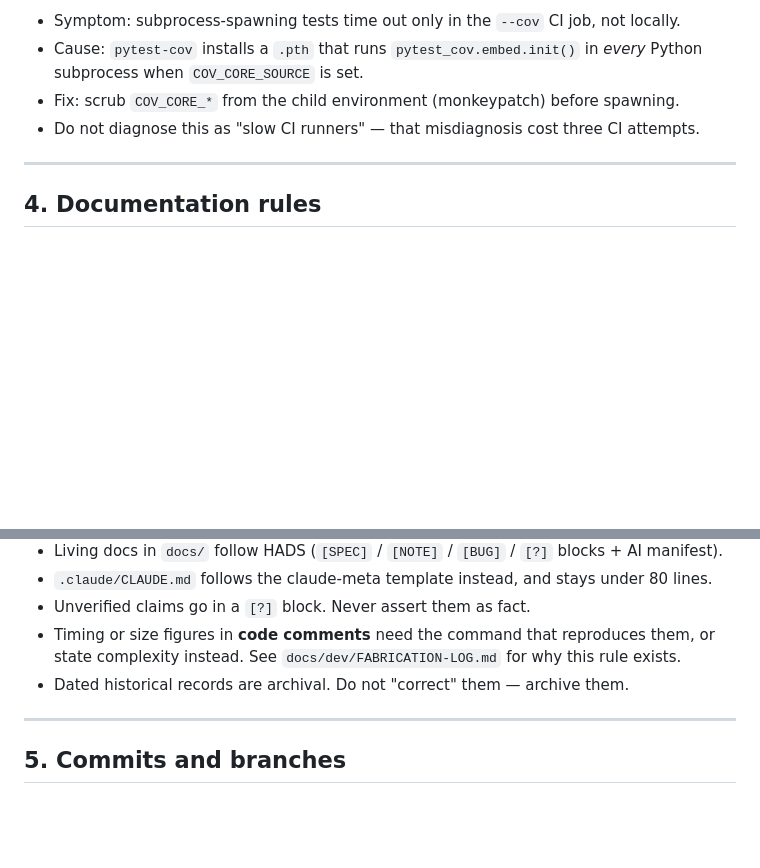
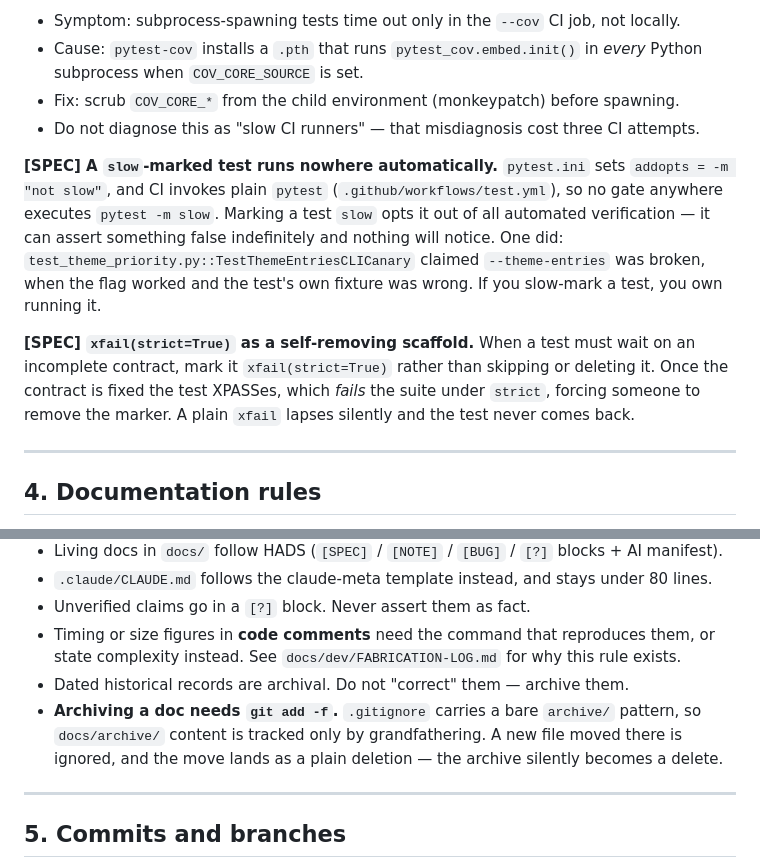
Before and after one commit to apassuello/crossword-helper, a Markdown page: CONTRIBUTING.md, 2 parts joined by grey strips. Rendered like a GitHub page; blank space fills up the shorter version.

Commit message:
docs: promote two distilled rules into CONTRIBUTING
From the docs-overhaul handoff log, at branch end.

- A slow-marked test runs nowhere automatically: pytest.ini deselects slow and
  CI invokes plain pytest, so nothing executes -m slow. That is how the
  --theme-entries canary asserted a false claim about a working feature
  indefinitely. Marking a test slow opts it out of all verification.
- xfail(strict=True) as a self-removing scaffold: once the contract is fixed
  the test XPASSes and fails the suite, forcing marker removal. A plain xfail
  lapses silently.
- Archiving a doc needs git add -f: .gitignore carries a bare archive/ pattern,
  so a file moved into docs/archive/ is ignored and the move lands as a plain
  deletion.

```diff
--- a/CONTRIBUTING.md
+++ b/CONTRIBUTING.md
@@ -59,6 +59,18 @@ Markers registered in `pytest.ini`: `slow`, `integration`, `unit`.
 - Fix: scrub `COV_CORE_*` from the child environment (monkeypatch) before spawning.
 - Do not diagnose this as "slow CI runners" — that misdiagnosis cost three CI attempts.
 
+**[SPEC] A `slow`-marked test runs nowhere automatically.** `pytest.ini` sets
+`addopts = -m "not slow"`, and CI invokes plain `pytest` (`.github/workflows/test.yml`), so no
+gate anywhere executes `pytest -m slow`. Marking a test `slow` opts it out of all automated
+verification — it can assert something false indefinitely and nothing will notice. One did:
+`test_theme_priority.py::TestThemeEntriesCLICanary` claimed `--theme-entries` was broken, when
+the flag worked and the test's own fixture was wrong. If you slow-mark a test, you own running it.
+
+**[SPEC] `xfail(strict=True)` as a self-removing scaffold.** When a test must wait on an
+incomplete contract, mark it `xfail(strict=True)` rather than skipping or deleting it. Once the
+contract is fixed the test XPASSes, which *fails* the suite under `strict`, forcing someone to
+remove the marker. A plain `xfail` lapses silently and the test never comes back.
+
 ---
 
 ## 4. Documentation rules
@@ -73,6 +85,9 @@ Markers registered in `pytest.ini`: `slow`, `integration`, `unit`.
 - Timing or size figures in **code comments** need the command that reproduces them, or state
   complexity instead. See `docs/dev/FABRICATION-LOG.md` for why this rule exists.
 - Dated historical records are archival. Do not "correct" them — archive them.
+- **Archiving a doc needs `git add -f`.** `.gitignore` carries a bare `archive/` pattern, so
+  `docs/archive/` content is tracked only by grandfathering. A new file moved there is ignored,
+  and the move lands as a plain deletion — the archive silently becomes a delete.
 
 ---
 
```
